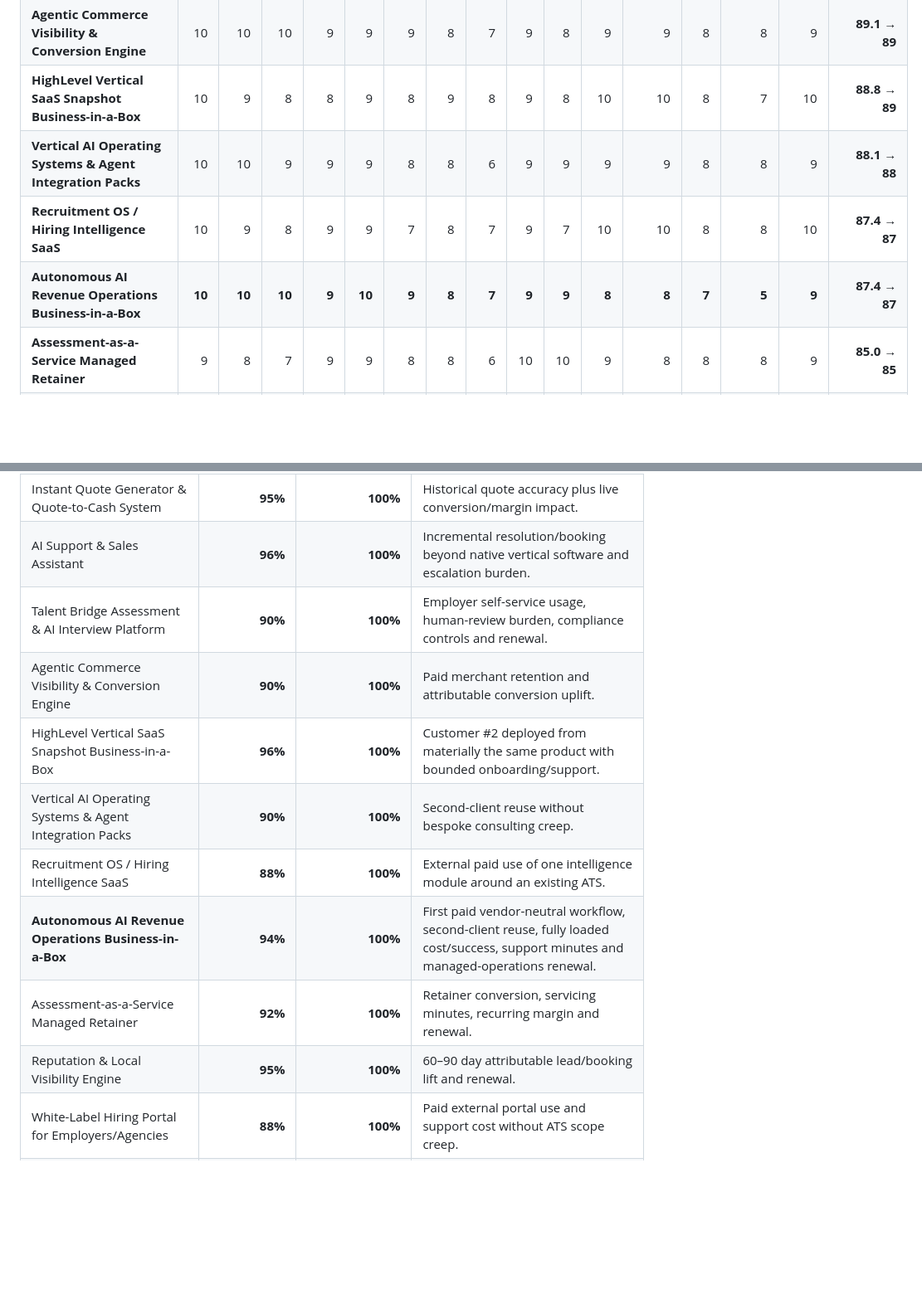
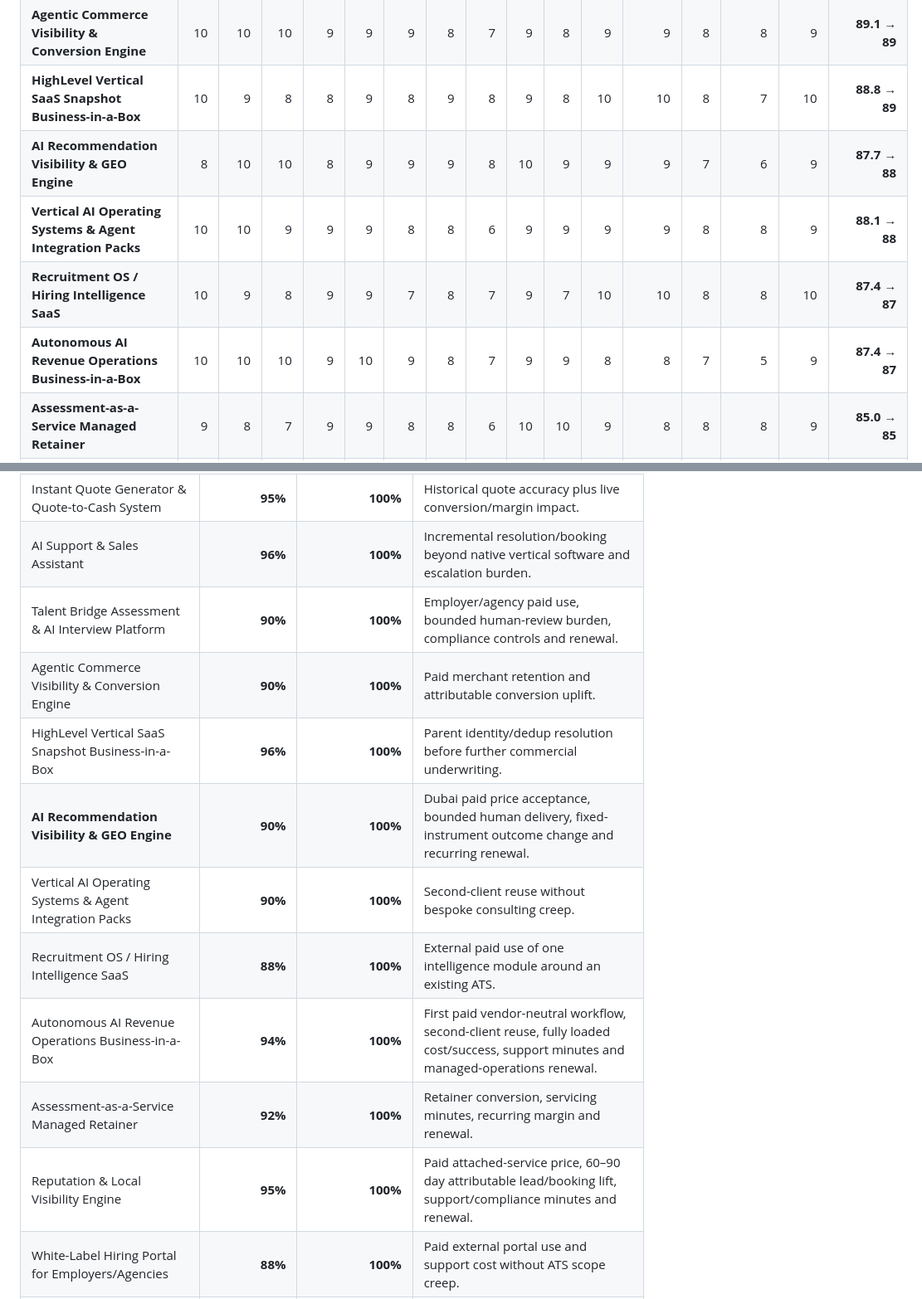
Before and after one commit to david-aicoach/drf, a Markdown page: businesses/OPPORTUNITIES.md, 2 parts joined by grey strips. Shown at 83% size. Rendered like a GitHub page; blank space fills up the shorter version.

```diff
--- a/businesses/OPPORTUNITIES.md
+++ b/businesses/OPPORTUNITIES.md
@@ -102,9 +104,10 @@ All factors are 0–10. Weighted Score uses the canonical weights above.
 | **Talent Bridge Assessment & AI Interview Platform** | 9 | 9 | 8 | 9 | 9 | 8 | 9 | 8 | 9 | 8 | 10 | 10 | 8 | 8 | 10 | **89.1 → 89** |
 | **Agentic Commerce Visibility & Conversion Engine** | 10 | 10 | 10 | 9 | 9 | 9 | 8 | 7 | 9 | 8 | 9 | 9 | 8 | 8 | 9 | **89.1 → 89** |
 | **HighLevel Vertical SaaS Snapshot Business-in-a-Box** | 10 | 9 | 8 | 8 | 9 | 8 | 9 | 8 | 9 | 8 | 10 | 10 | 8 | 7 | 10 | **88.8 → 89** |
+| **AI Recommendation Visibility & GEO Engine** | 8 | 10 | 10 | 8 | 9 | 9 | 9 | 8 | 10 | 9 | 9 | 9 | 7 | 6 | 9 | **87.7 → 88** |
 | **Vertical AI Operating Systems & Agent Integration Packs** | 10 | 10 | 9 | 9 | 9 | 8 | 8 | 6 | 9 | 9 | 9 | 9 | 8 | 8 | 9 | **88.1 → 88** |
 | **Recruitment OS / Hiring Intelligence SaaS** | 10 | 9 | 8 | 9 | 9 | 7 | 8 | 7 | 9 | 7 | 10 | 10 | 8 | 8 | 10 | **87.4 → 87** |
-| **Autonomous AI Revenue Operations Business-in-a-Box** | **10** | **10** | **10** | **9** | **10** | **9** | **8** | **7** | **9** | **9** | **8** | **8** | **7** | **5** | **9** | **87.4 → 87** |
+| **Autonomous AI Revenue Operations Business-in-a-Box** | 10 | 10 | 10 | 9 | 10 | 9 | 8 | 7 | 9 | 9 | 8 | 8 | 7 | 5 | 9 | **87.4 → 87** |
 | **Assessment-as-a-Service Managed Retainer** | 9 | 8 | 7 | 9 | 9 | 8 | 8 | 6 | 10 | 10 | 9 | 8 | 8 | 8 | 9 | **85.0 → 85** |
 | **Reputation & Local Visibility Engine** | 9 | 8 | 6 | 7 | 9 | 7 | 10 | 10 | 9 | 8 | 10 | 10 | 7 | 5 | 10 | **84.9 → 85** |
 | **White-Label Hiring Portal for Employers/Agencies** | 9 | 9 | 8 | 9 | 9 | 7 | 8 | 8 | 8 | 6 | 10 | 10 | 7 | 7 | 10 | **84.8 → 85** |
@@ -133,14 +136,15 @@ Evidence Confidence measures trust in the scoring inputs. Research Completeness
 | Missed Lead & Appointment Conversion Engine | **96%** | **100%** | Baseline-to-post-install contact/booking uplift and retention. |
 | Instant Quote Generator & Quote-to-Cash System | **95%** | **100%** | Historical quote accuracy plus live conversion/margin impact. |
 | AI Support & Sales Assistant | **96%** | **100%** | Incremental resolution/booking beyond native vertical software and escalation burden. |
-| Talent Bridge Assessment & AI Interview Platform | **90%** | **100%** | Employer self-service usage, human-review burden, compliance controls and renewal. |
+| Talent Bridge Assessment & AI Interview Platform | **90%** | **100%** | Employer/agency paid use, bounded human-review burden, compliance controls and renewal. |
 | Agentic Commerce Visibility & Conversion Engine | **90%** | **100%** | Paid merchant retention and attributable conversion uplift. |
-| HighLevel Vertical SaaS Snapshot Business-in-a-Box | **96%** | **100%** | Customer #2 deployed from materially the same product with bounded onboarding/support. |
+| HighLevel Vertical SaaS Snapshot Business-in-a-Box | **96%** | **100%** | Parent identity/dedup resolution before further commercial underwriting. |
+| **AI Recommendation Visibility & GEO Engine** | **90%** | **100%** | Dubai paid price acceptance, bounded human delivery, fixed-instrument outcome change and recurring renewal. |
 | Vertical AI Operating Systems & Agent Integration Packs | **90%** | **100%** | Second-client reuse without bespoke consulting creep. |
 | Recruitment OS / Hiring Intelligence SaaS | **88%** | **100%** | External paid use of one intelligence module around an existing ATS. |
-| **Autonomous AI Revenue Operations Business-in-a-Box** | **94%** | **100%** | First paid vendor-neutral workflow, second-client reuse, fully loaded cost/success, support minutes and managed-operations renewal. |
+| Autonomous AI Revenue Operations Business-in-a-Box | **94%** | **100%** | First paid vendor-neutral workflow, second-client reuse, fully loaded cost/success, support minutes and managed-operations renewal. |
 | Assessment-as-a-Service Managed Retainer | **92%** | **100%** | Retainer conversion, servicing minutes, recurring margin and renewal. |
-| Reputation & Local Visibility Engine | **95%** | **100%** | 60–90 day attributable lead/booking lift and renewal. |
+| Reputation & Local Visibility Engine | **95%** | **100%** | Paid attached-service price, 60–90 day attributable lead/booking lift, support/compliance minutes and renewal. |
 | White-Label Hiring Portal for Employers/Agencies | **88%** | **100%** | Paid external portal use and support cost without ATS scope creep. |
 | Partner-Delivered Recruitment / Score Hire Model | **90%** | **100%** | One live role proving partner SLA, quality, margin and repeat-client economics. |
 | UAE/GCC Talent Intelligence & Salary Data Subscription | **80%** | **100%** | Data-rights/methodology audit, sample validity and paid recurring buyer demand. |
```
Also changed, not shown: other parts of businesses/OPPORTUNITIES.md (+30 -22 lines).
